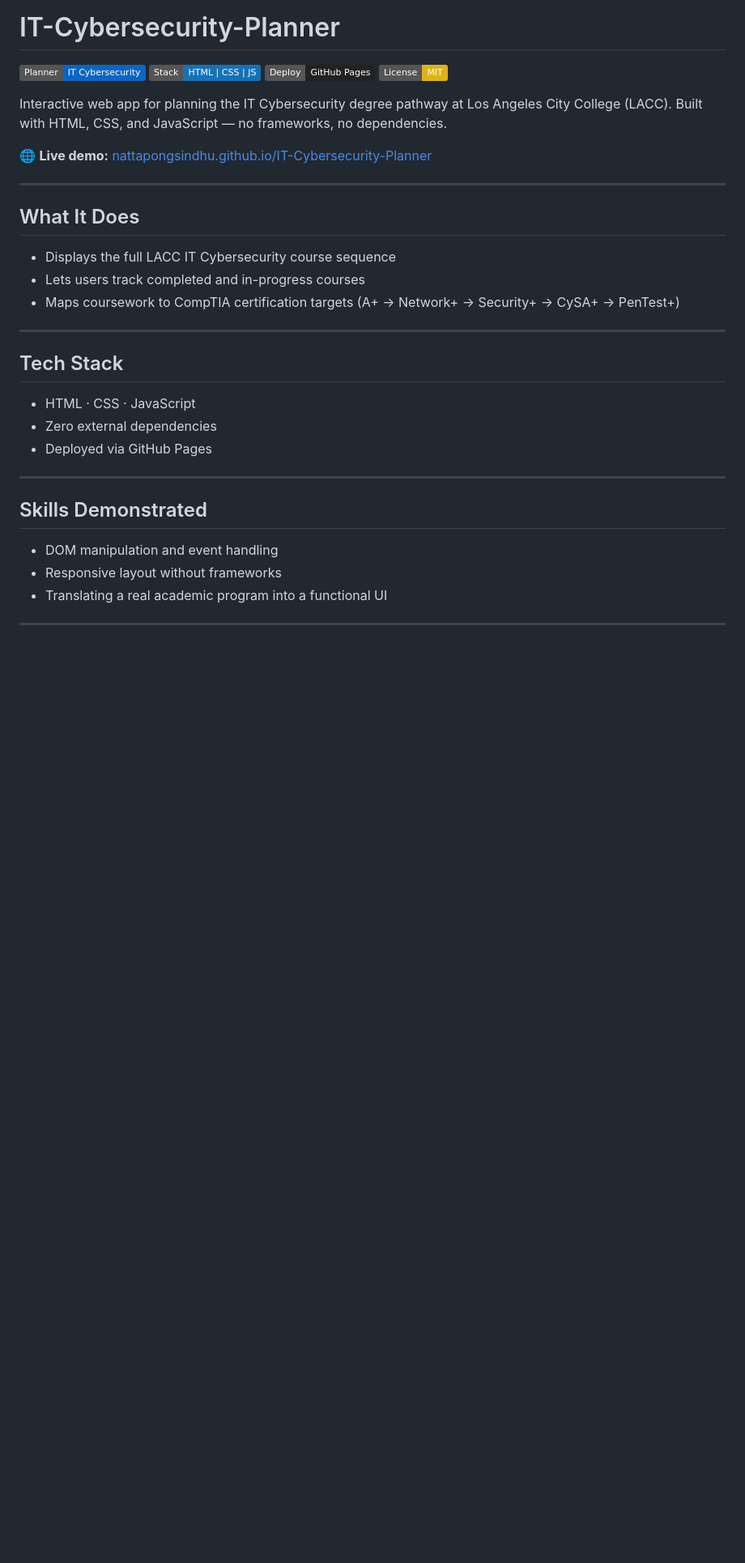
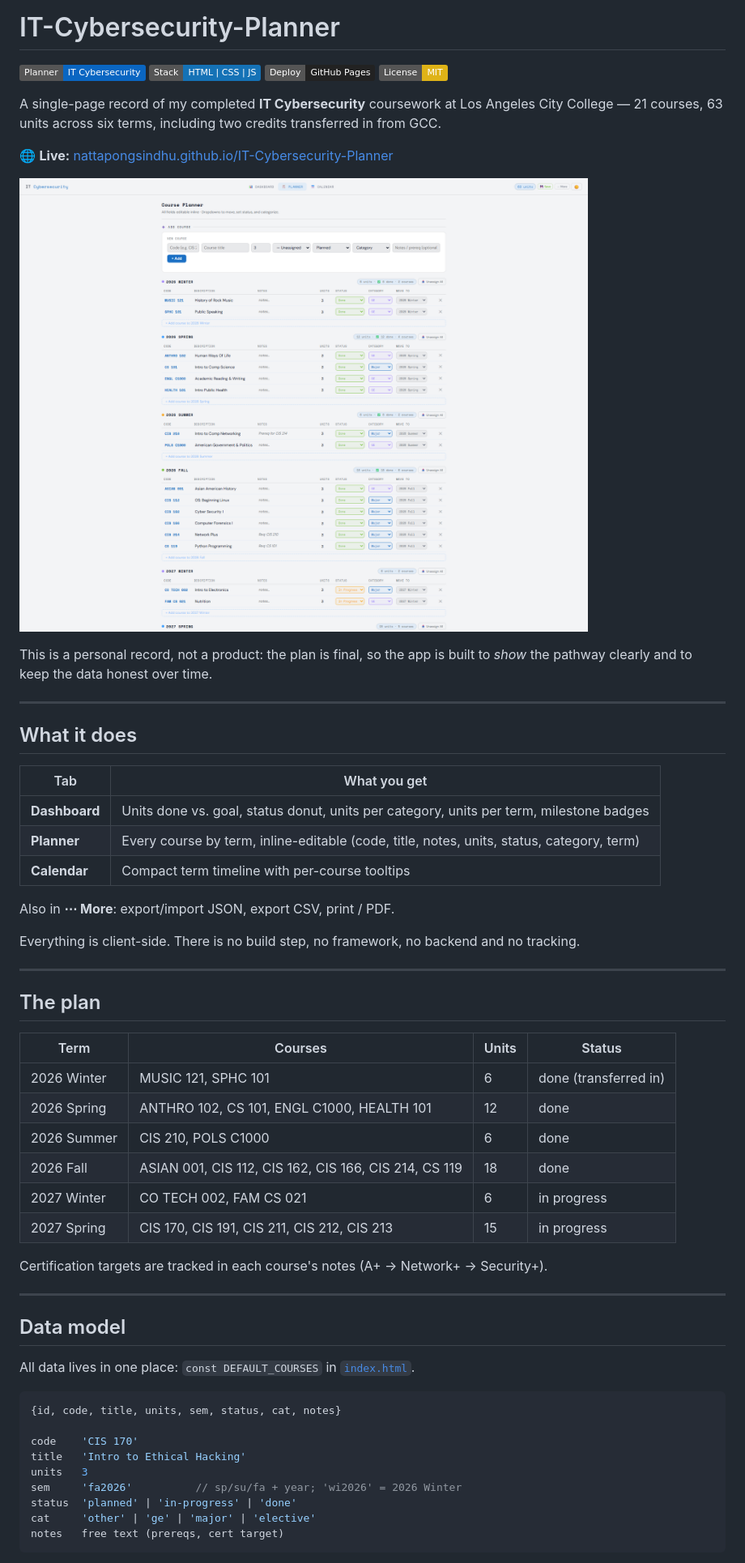
Before and after one commit to nattapongsindhu/IT-Cybersecurity-Planner, a Markdown page: README.md, the part around the change printed below. Shown: that part at 81% size. GitHub-like rendering; pictures changed too: docs/screenshot.png (added); badges without logos; blank space fills up the shorter version.

````diff
--- a/README.md
+++ b/README.md
@@ -5,30 +5,58 @@
 ![Deploy](https://img.shields.io/badge/Deploy-GitHub%20Pages-222222?logo=githubpages&logoColor=white)
 ![License](https://img.shields.io/badge/License-MIT-yellow.svg)
 
-Interactive web app for planning the IT Cybersecurity degree pathway at Los Angeles City College (LACC). Built with HTML, CSS, and JavaScript — no frameworks, no dependencies.
+A single-page record of my completed **IT Cybersecurity** coursework at Los Angeles City College — 21 courses, 63 units across six terms, including two credits transferred in from GCC.
 
-🌐 **Live demo:** [nattapongsindhu.github.io/IT-Cybersecurity-Planner](https://nattapongsindhu.github.io/IT-Cybersecurity-Planner)
+🌐 **Live:** [nattapongsindhu.github.io/IT-Cybersecurity-Planner](https://nattapongsindhu.github.io/IT-Cybersecurity-Planner)
+
+![Planner screenshot](docs/screenshot.png)
+
+This is a personal record, not a product: the plan is final, so the app is built to *show* the pathway clearly and to keep the data honest over time.
 
 ---
 
-## What It Does
+## What it does
 
-- Displays the full LACC IT Cybersecurity course sequence
-- Lets users track completed and in-progress courses
-- Maps coursework to CompTIA certification targets (A+ → Network+ → Security+ → CySA+ → PenTest+)
+| Tab | What you get |
+|---|---|
+| **Dashboard** | Units done vs. goal, status donut, units per category, units per term, milestone badges |
+| **Planner** | Every course by term, inline-editable (code, title, notes, units, status, category, term) |
+| **Calendar** | Compact term timeline with per-course tooltips |
+
+Also in **⋯ More**: export/import JSON, export CSV, print / PDF.
+
+Everything is client-side. There is no build step, no framework, no backend and no tracking.
 
 ---
 
-## Tech Stack
+## The plan
 
-- HTML · CSS · JavaScript
-- Zero external dependencies
-- Deployed via GitHub Pages
+| Term | Courses | Units | Status |
+|---|---|---|---|
+| 2026 Winter | MUSIC 121, SPHC 101 | 6 | done (transferred in) |
+| 2026 Spring | ANTHRO 102, CS 101, ENGL C1000, HEALTH 101 | 12 | done |
+| 2026 Summer | CIS 210, POLS C1000 | 6 | done |
+| 2026 Fall | ASIAN 001, CIS 112, CIS 162, CIS 166, CIS 214, CS 119 | 18 | done |
+| 2027 Winter | CO TECH 002, FAM CS 021 | 6 | in progress |
+| 2027 Spring | CIS 170, CIS 191, CIS 211, CIS 212, CIS 213 | 15 | in progress |
+
+Certification targets are tracked in each course's notes (A+ → Network+ → Security+).
 
 ---
 
-## Skills Demonstrated
+## Data model
 
-- DOM manipulation and event handling
-- Responsive layout without frameworks
-- Translating a real academic program into a functional UI
+All data lives in one place: `const DEFAULT_COURSES` in [`index.html`](index.html).
+
+```js
+{id, code, title, units, sem, status, cat, notes}
+
+code    'CIS 170'
+title   'Intro to Ethical Hacking'
+units   3
+sem     'fa2026'          // sp/su/fa + year; 'wi2026' = 2026 Winter
+status  'planned' | 'in-progress' | 'done'
+cat     'other' | 'ge' | 'major' | 'elective'
+notes   free text (prereqs, cert target)
+```
+
````
Also changed, not shown: other parts of README.md (+43 -2 lines), 4 other files.
